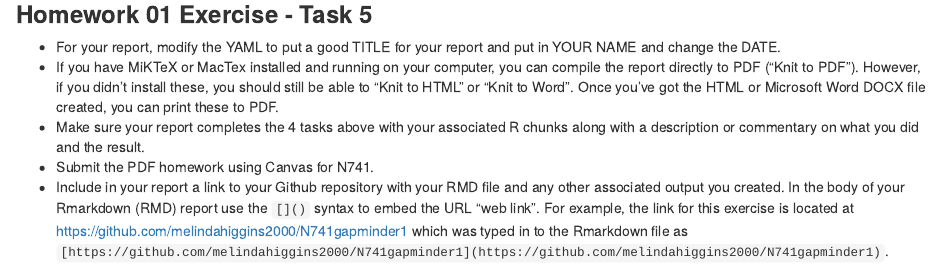
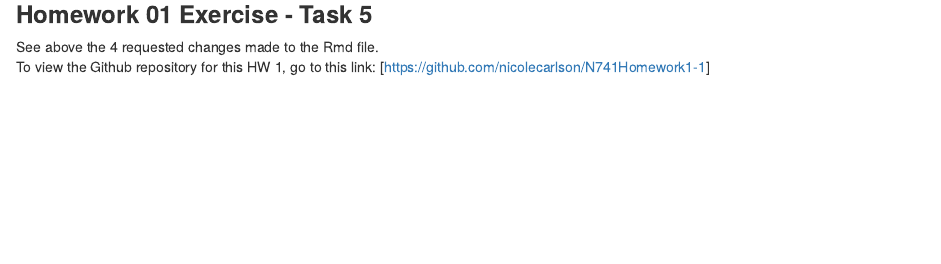
Before and after one commit to nicolecarlson/N741Homework1-1, an R Markdown document (Gapminder Markdown 20180124.Rmd): the page in a window 1100 px wide, from 5790 px down. Rendered offline with R 4.5, knitr and Pandoc, with nearby package versions; code that draws random numbers runs with fixed seeds of ours; some code elsewhere in the file could not run offline; the gapminder table comes from the copy in Python's plotly package.

Commit message:
Added task 5 to HW 1

```diff
--- a/Gapminder Markdown 20180124.Rmd
+++ b/Gapminder Markdown 20180124.Rmd
@@ -152,8 +152,6 @@ plot(lifeExp ~ gdpPercap, gap_with_colors,
 
 ### **Homework 01 Exercise - Task 5**
 
-* For your report, modify the YAML to put a good TITLE for your report and put in YOUR NAME and change the DATE.
-* If you have MiKTeX or MacTex installed and running on your computer, you can compile the report directly to PDF ("Knit to PDF"). However, if you didn't install these, you should still be able to "Knit to HTML" or "Knit to Word". Once you've got the HTML or Microsoft Word DOCX file created, you can print these to PDF.
-* Make sure your report completes the 4 tasks above with your associated R chunks along with a description or commentary on what you did and the result.
-* Submit the PDF homework using Canvas for N741.
-* Include in your report a link to your Github repository with your RMD file and any other associated output you created. In the body of your Rmarkdown (RMD) report use the `[]()` syntax to embed the URL "web link". For example, the link for this exercise is located at [https://github.com/melindahiggins2000/N741gapminder1](https://github.com/melindahiggins2000/N741gapminder1) which was typed in to the Rmarkdown file as `[https://github.com/melindahiggins2000/N741gapminder1](https://github.com/melindahiggins2000/N741gapminder1)`.
+
+See above the 4 requested changes made to the Rmd file.
+To view the Github repository for this HW 1, go to this link: [https://github.com/nicolecarlson/N741Homework1-1]
```
Also changed, not shown: Gapminder_Markdown_20180124.html.
